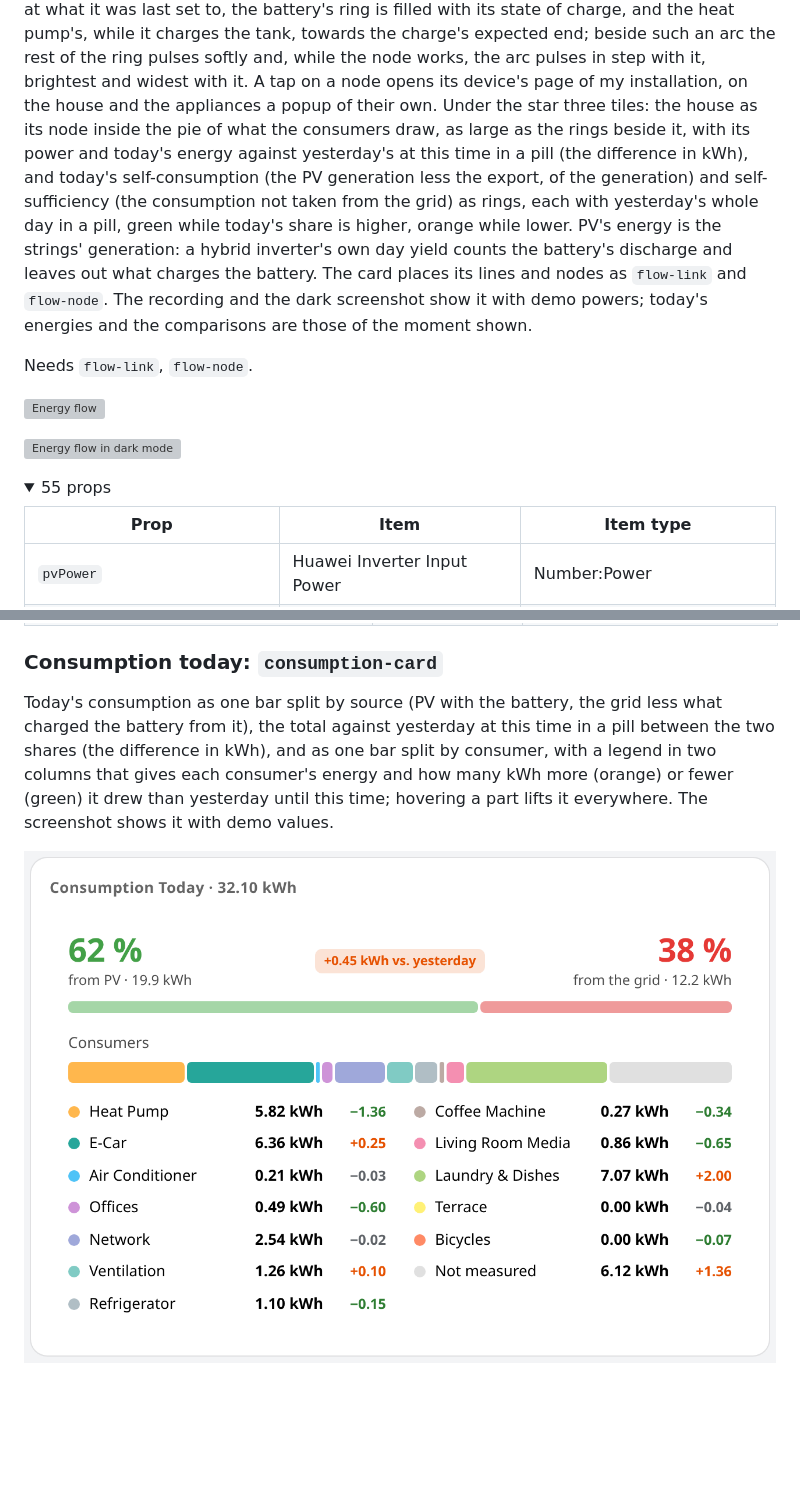
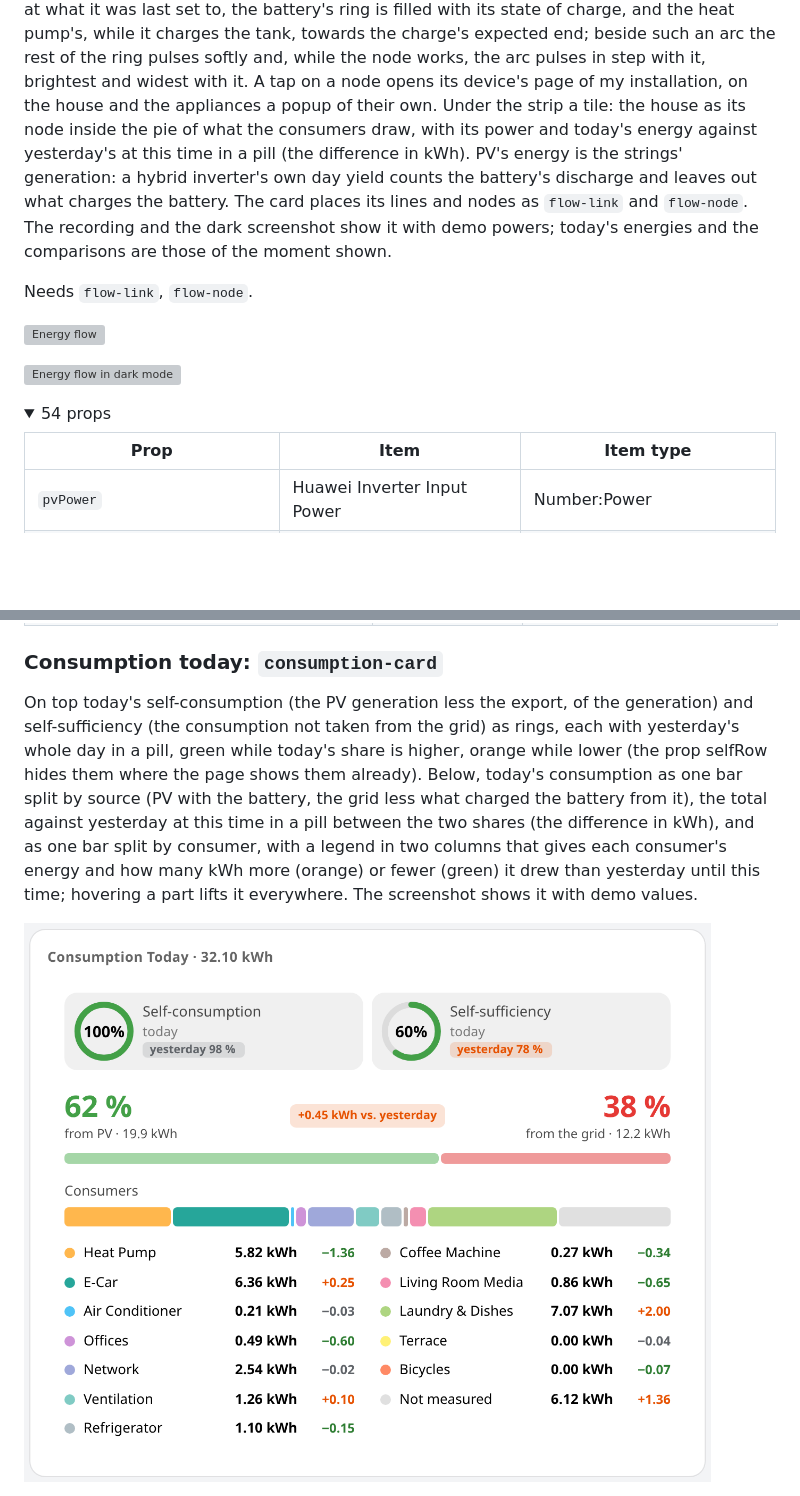
Before and after one commit to dandjo/openhab-widgets, a Markdown page: README.md, 2 parts joined by grey strips. GitHub-like rendering; pictures changed too: screenshots/consumption-card.png; folded sections open; blank space fills up the shorter version; grey boxes are pictures that could not be loaded.

```diff
--- a/README.md
+++ b/README.md
@@ -152,14 +152,11 @@ grey otherwise. A running timer covers its device's ring with an arc, full at wh
 ring is filled with its state of charge, and the heat pump's, while it charges the tank, towards the charge's expected
 end; beside such an arc the rest of the ring pulses softly and, while the node works, the arc pulses in step with it,
 brightest and widest with it. A tap on a node opens its device's page of my installation, on the house and the
-appliances a popup of their own. Under the star three tiles: the house as its node inside the pie of what the consumers
-draw, as large as the rings beside it, with its power and today's energy against yesterday's at this time in a pill (the
-difference in kWh), and today's self-consumption (the PV generation less the export, of the generation) and
-self-sufficiency (the consumption not taken from the grid) as rings, each with yesterday's whole day in a pill, green
-while today's share is higher, orange while lower. PV's energy is the strings' generation: a hybrid inverter's own day
-yield counts the battery's discharge and leaves out what charges the battery. The card places its lines and nodes as
-`flow-link` and `flow-node`. The recording and the dark screenshot show it with demo powers; today's energies and the
-comparisons are those of the moment shown.
+appliances a popup of their own. Under the strip a tile: the house as its node inside the pie of what the consumers
+draw, with its power and today's energy against yesterday's at this time in a pill (the difference in kWh). PV's energy
+is the strings' generation: a hybrid inverter's own day yield counts the battery's discharge and leaves out what charges
+the battery. The card places its lines and nodes as `flow-link` and `flow-node`. The recording and the dark screenshot
+show it with demo powers; today's energies and the comparisons are those of the moment shown.
 
 Needs `flow-link`, `flow-node`.
 
@@ -168,7 +165,7 @@ Needs `flow-link`, `flow-node`.
 ![Energy flow in dark mode](screenshots/energy-flow-card-dark.gif)
 
 <details>
-<summary>55 props</summary>
+<summary>54 props</summary>
 
 | Prop | Item | Item type |
 |---|---|---|
@@ -513,11 +509,13 @@ Needs `boost-pill`, `flow-node`, `ground-floor-quick`, `heatpump-circuit-quick`,
 
 ### Consumption today: `consumption-card`
 
-Today's consumption as one bar split by source (PV with the battery, the grid less what charged the battery from it),
-the total against yesterday at this time in a pill between the two shares (the difference in kWh), and as one bar split
-by consumer, with a legend in two columns that gives each consumer's energy and how many kWh more (orange) or fewer
-(green) it drew than yesterday until this time; hovering a part lifts it everywhere. The screenshot shows it with demo
-values.
+On top today's self-consumption (the PV generation less the export, of the generation) and self-sufficiency (the
+consumption not taken from the grid) as rings, each with yesterday's whole day in a pill, green while today's share is
+higher, orange while lower (the prop selfRow hides them where the page shows them already). Below, today's consumption
+as one bar split by source (PV with the battery, the grid less what charged the battery from it), the total against
+yesterday at this time in a pill between the two shares (the difference in kWh), and as one bar split by consumer, with
+a legend in two columns that gives each consumer's energy and how many kWh more (orange) or fewer (green) it drew than
+yesterday until this time; hovering a part lifts it everywhere. The screenshot shows it with demo values.
 
 ![Consumption today](screenshots/consumption-card.png)
 
```
Also changed, not shown: other parts of README.md (+30 -27 lines), screenshots/overview-dark.png, screenshots/overview-light.png, screenshots/overview-phone.png, 6 other files.
